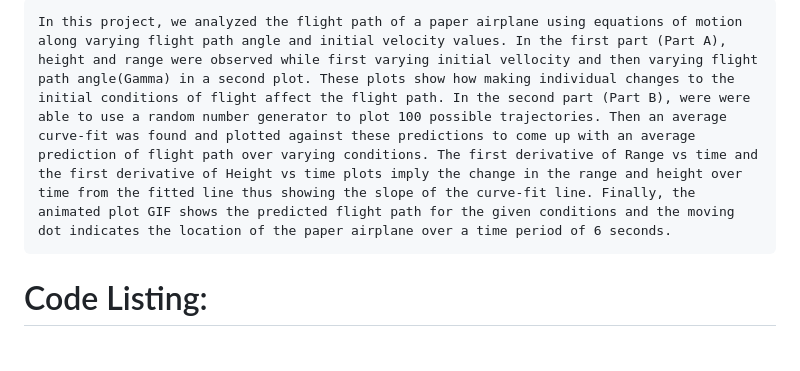
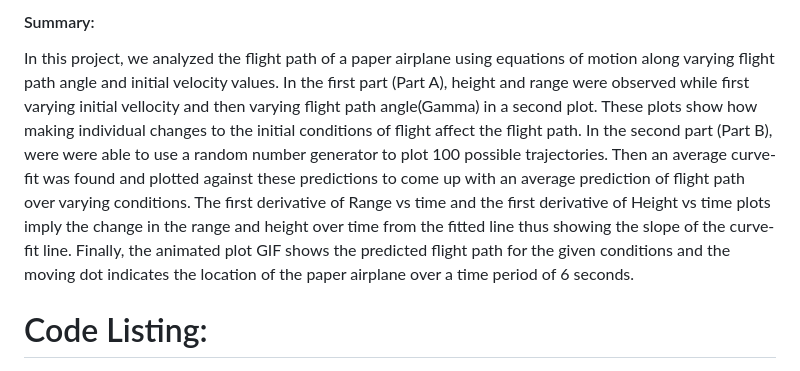
Before and after one commit to madhurimadas3/AEM3103, a Markdown page: README.md, the part around the change printed below. Rendered like a GitHub page.

```diff
--- a/README.md
+++ b/README.md
@@ -24,5 +23,6 @@
 
-	In this project, we analyzed the flight path of a paper airplane using equations of motion along varying flight path angle and initial velocity values. In the first part (Part A), height and range were observed while first varying initial vellocity and then varying flight path angle(Gamma) in a second plot. These plots show how making individual changes to the initial conditions of flight affect the flight path. In the second part (Part B), were were able to use a random number generator to plot 100 possible trajectories. Then an average curve-fit was found and plotted against these predictions to come up with an average prediction of flight path over varying conditions. The first derivative of Range vs time and the first derivative of Height vs time plots imply the change in the range and height over time from the fitted line thus showing the slope of the curve-fit line. Finally, the animated plot GIF shows the predicted flight path for the given conditions and the moving dot indicates the location of the paper airplane over a time period of 6 seconds.
+#### Summary:
+In this project, we analyzed the flight path of a paper airplane using equations of motion along varying flight path angle and initial velocity values. In the first part (Part A), height and range were observed while first varying initial vellocity and then varying flight path angle(Gamma) in a second plot. These plots show how making individual changes to the initial conditions of flight affect the flight path. In the second part (Part B), were were able to use a random number generator to plot 100 possible trajectories. Then an average curve-fit was found and plotted against these predictions to come up with an average prediction of flight path over varying conditions. The first derivative of Range vs time and the first derivative of Height vs time plots imply the change in the range and height over time from the fitted line thus showing the slope of the curve-fit line. Finally, the animated plot GIF shows the predicted flight path for the given conditions and the moving dot indicates the location of the paper airplane over a time period of 6 seconds.
 
 
 # Code Listing:
```
Also changed, not shown: other parts of README.md (+0 -1 lines).
